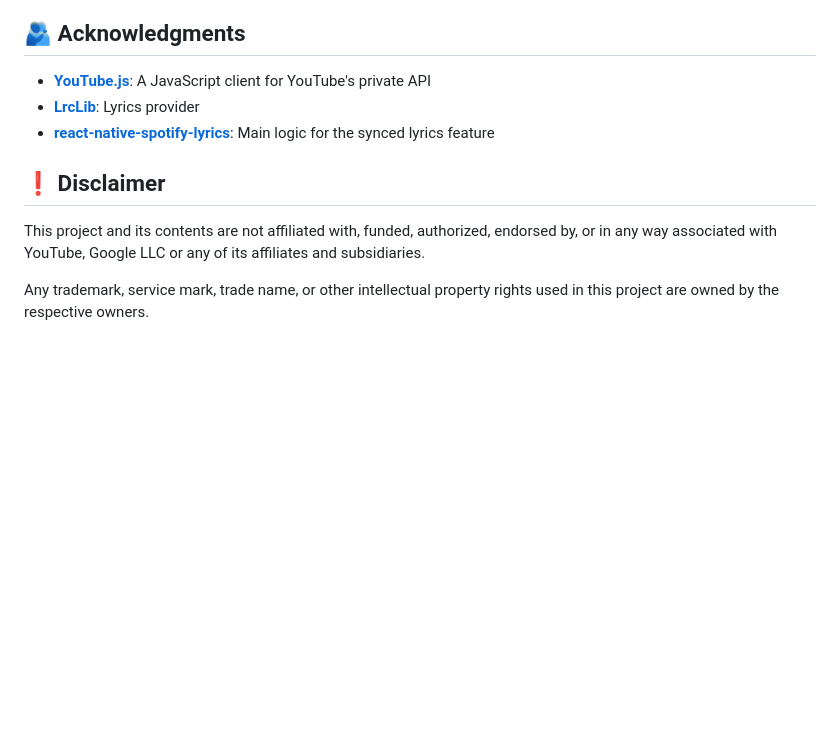
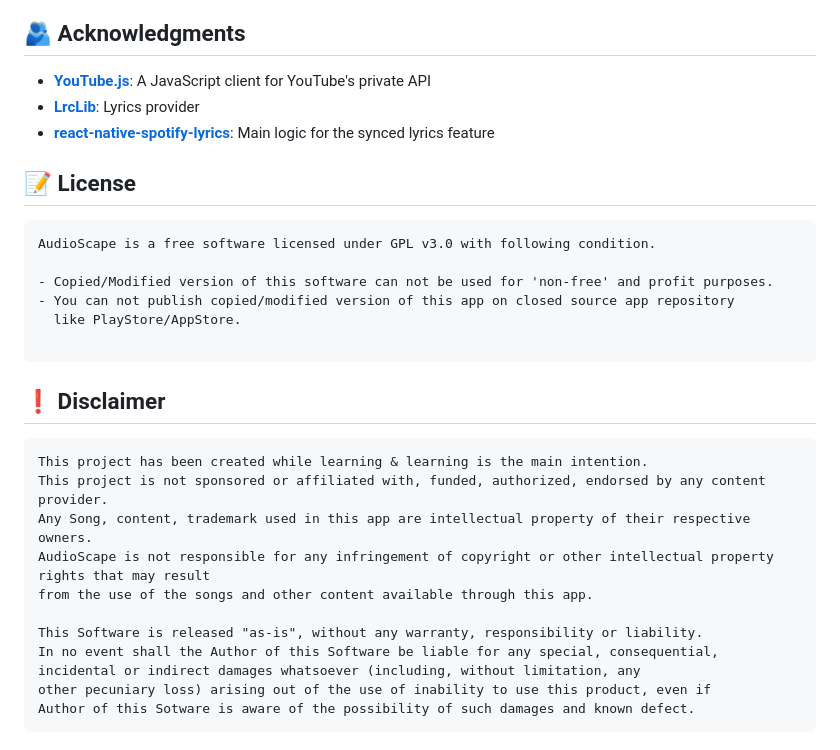
Before and after one commit to ankushcodes69/AudioScape, a Markdown page: README.md, the part around the change. Rendered like a GitHub page; blank space fills up the shorter version.

````diff
--- a/README.md
+++ b/README.md
@@ -68,8 +68,27 @@ EXPO_PUBLIC_PO_TOKEN_API="https://<your render project name>.onrender.com/data"
 - [**LrcLib**](https://lrclib.net): Lyrics provider
 - [**react-native-spotify-lyrics**](https://github.com/uragirii/react-native-spotify-lyrics): Main logic for the synced lyrics feature
 
+## 📝 License
+```
+AudioScape is a free software licensed under GPL v3.0 with following condition.
+
+- Copied/Modified version of this software can not be used for 'non-free' and profit purposes.
+- You can not publish copied/modified version of this app on closed source app repository
+  like PlayStore/AppStore.
+
+```
+
 ## ❗ Disclaimer
+```
+This project has been created while learning & learning is the main intention.
+This project is not sponsored or affiliated with, funded, authorized, endorsed by any content provider.
+Any Song, content, trademark used in this app are intellectual property of their respective owners.
+AudioScape is not responsible for any infringement of copyright or other intellectual property rights that may result
+from the use of the songs and other content available through this app.
 
-This project and its contents are not affiliated with, funded, authorized, endorsed by, or in any way associated with YouTube, Google LLC or any of its affiliates and subsidiaries.
-
-Any trademark, service mark, trade name, or other intellectual property rights used in this project are owned by the respective owners.
+This Software is released "as-is", without any warranty, responsibility or liability.
+In no event shall the Author of this Software be liable for any special, consequential,
+incidental or indirect damages whatsoever (including, without limitation, any
+other pecuniary loss) arising out of the use of inability to use this product, even if
+Author of this Sotware is aware of the possibility of such damages and known defect.
+```
````
